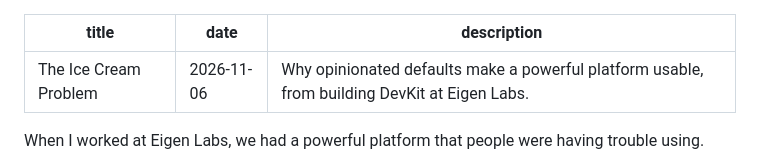
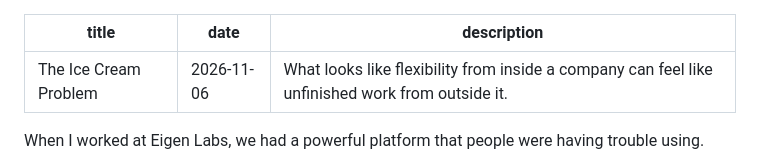
Before and after one commit to jamesrstew/jamesrstew.github.io, a Markdown page: content/notes/the-ice-cream-problem.md, the part around one of its changes. Drawn GitHub-style.

Commit message:
linked devkit, better description

```diff
--- a/content/notes/the-ice-cream-problem.md
+++ b/content/notes/the-ice-cream-problem.md
@@ -1,7 +1,7 @@
 ---
 title: The Ice Cream Problem
 date: 2026-11-06
-description: Why opinionated defaults make a powerful platform usable, from building DevKit at Eigen Labs.
+description: What looks like flexibility from inside a company can feel like unfinished work from outside it.
 ---
 
 When I worked at Eigen Labs, we had a powerful platform that people were having trouble using.
```
Also changed, not shown: other parts of content/notes/the-ice-cream-problem.md (+1 -1 lines).
